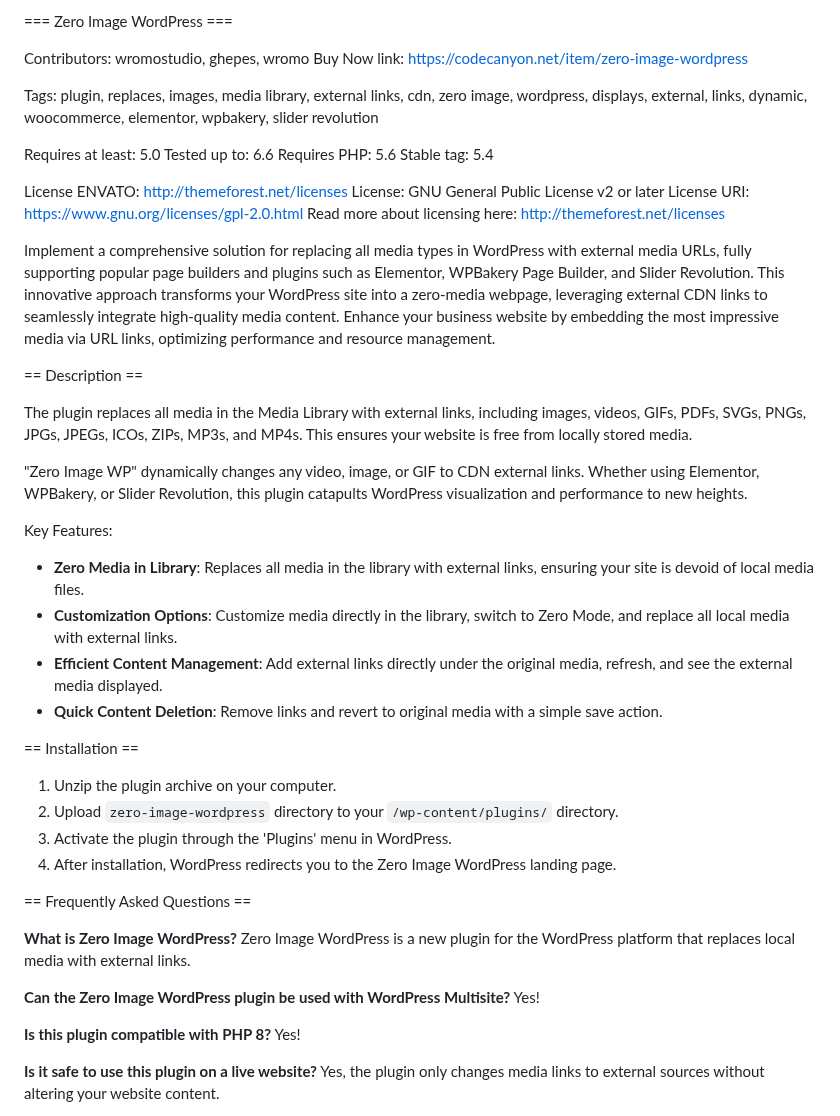
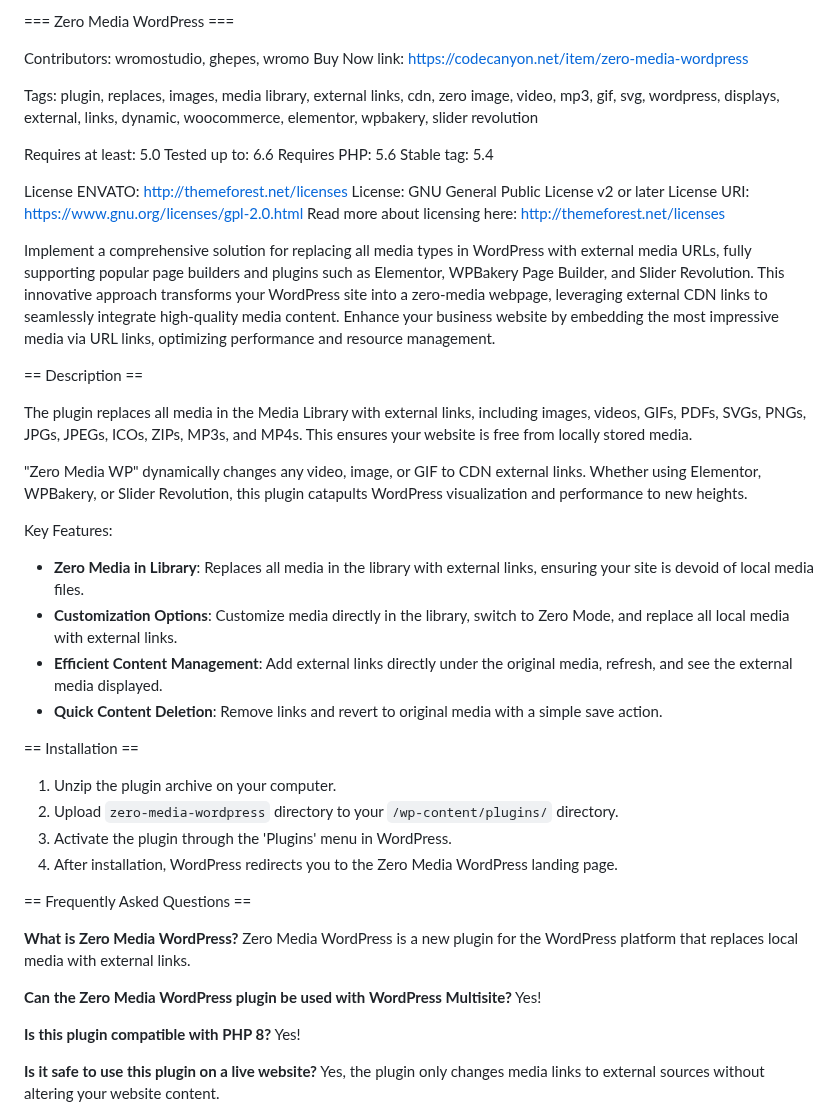
Before and after one commit to Ghepes/zero-media-wordpress, a Markdown page: README.md, the part around the change. GitHub-like rendering.

Commit message:
Update README.md
Signed-off-by: Studio Wromo Marketplace <info.wromo@gmail.com>

```diff
--- a/README.md
+++ b/README.md
@@ -1,9 +1,9 @@
-=== Zero Image WordPress ===
+=== Zero Media WordPress ===
 
 Contributors: wromostudio, ghepes, wromo
-Buy Now link: https://codecanyon.net/item/zero-image-wordpress
+Buy Now link: https://codecanyon.net/item/zero-media-wordpress
 
-Tags: plugin, replaces, images, media library, external links, cdn, zero image, wordpress, displays, external, links, dynamic, woocommerce, elementor, wpbakery, slider revolution
+Tags: plugin, replaces, images, media library, external links, cdn, zero image, video, mp3, gif, svg, wordpress, displays, external, links, dynamic, woocommerce, elementor, wpbakery, slider revolution
 
 Requires at least: 5.0
 Tested up to: 6.6
@@ -15,13 +15,14 @@ License: GNU General Public License v2 or later
 License URI: https://www.gnu.org/licenses/gpl-2.0.html
 Read more about licensing here: http://themeforest.net/licenses
 
+
 Implement a comprehensive solution for replacing all media types in WordPress with external media URLs, fully supporting popular page builders and plugins such as Elementor, WPBakery Page Builder, and Slider Revolution. This innovative approach transforms your WordPress site into a zero-media webpage, leveraging external CDN links to seamlessly integrate high-quality media content. Enhance your business website by embedding the most impressive media via URL links, optimizing performance and resource management.
 
 == Description ==
 
 The plugin replaces all media in the Media Library with external links, including images, videos, GIFs, PDFs, SVGs, PNGs, JPGs, JPEGs, ICOs, ZIPs, MP3s, and MP4s. This ensures your website is free from locally stored media.
 
-"Zero Image WP" dynamically changes any video, image, or GIF to CDN external links. Whether using Elementor, WPBakery, or Slider Revolution, this plugin catapults WordPress visualization and performance to new heights.
+"Zero Media WP" dynamically changes any video, image, or GIF to CDN external links. Whether using Elementor, WPBakery, or Slider Revolution, this plugin catapults WordPress visualization and performance to new heights.
 
 Key Features:
 - **Zero Media in Library**: Replaces all media in the library with external links, ensuring your site is devoid of local media files.
@@ -31,16 +32,16 @@ Key Features:
 
 == Installation ==
 1. Unzip the plugin archive on your computer.
-2. Upload `zero-image-wordpress` directory to your `/wp-content/plugins/` directory.
+2. Upload `zero-media-wordpress` directory to your `/wp-content/plugins/` directory.
 3. Activate the plugin through the 'Plugins' menu in WordPress.
-4. After installation, WordPress redirects you to the Zero Image WordPress landing page.
+4. After installation, WordPress redirects you to the Zero Media WordPress landing page.
 
 == Frequently Asked Questions ==
 
-**What is Zero Image WordPress?**
-Zero Image WordPress is a new plugin for the WordPress platform that replaces local media with external links.
+**What is Zero Media WordPress?**
+Zero Media WordPress is a new plugin for the WordPress platform that replaces local media with external links.
 
-**Can the Zero Image WordPress plugin be used with WordPress Multisite?**
+**Can the Zero Media WordPress plugin be used with WordPress Multisite?**
 Yes!
 
 **Is this plugin compatible with PHP 8?**
```
